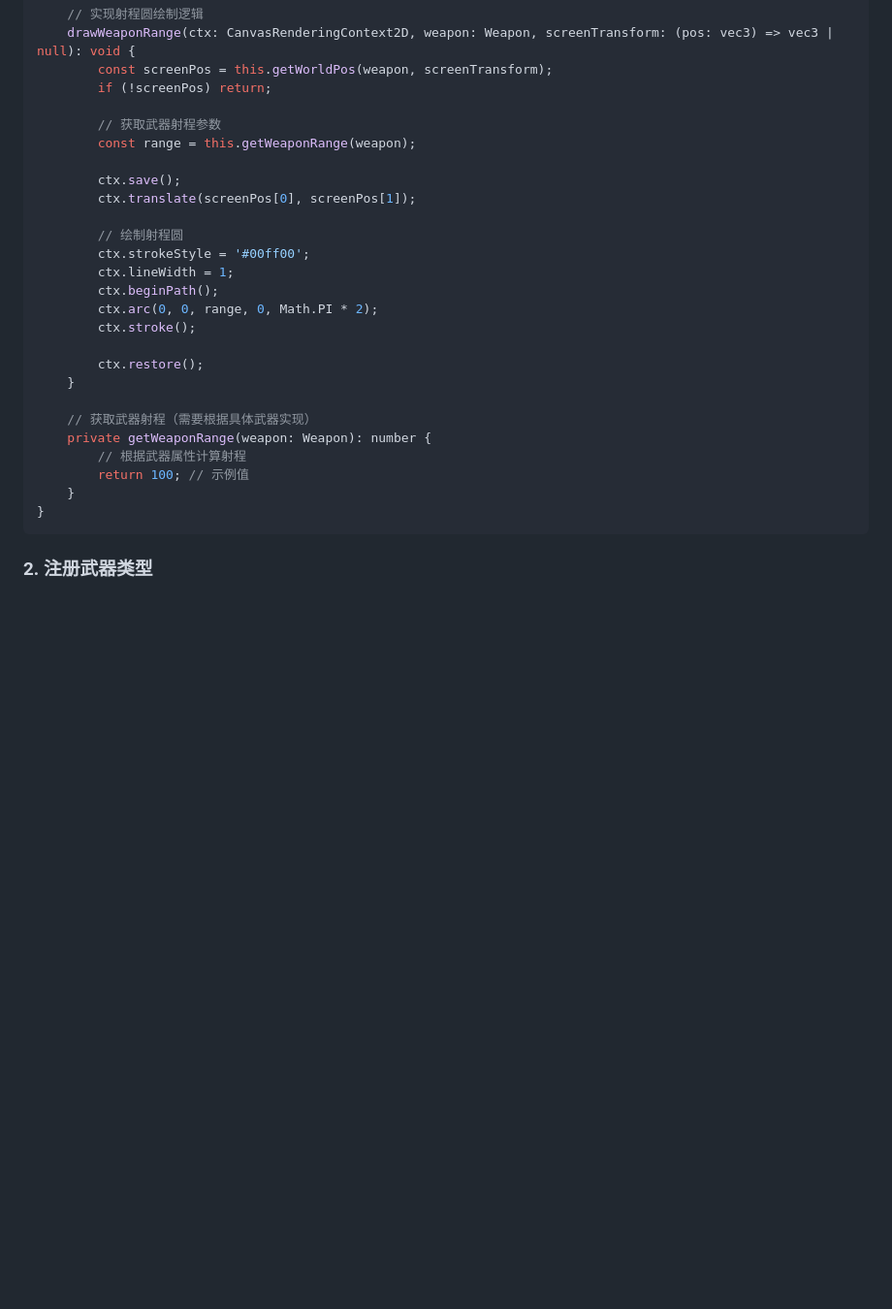
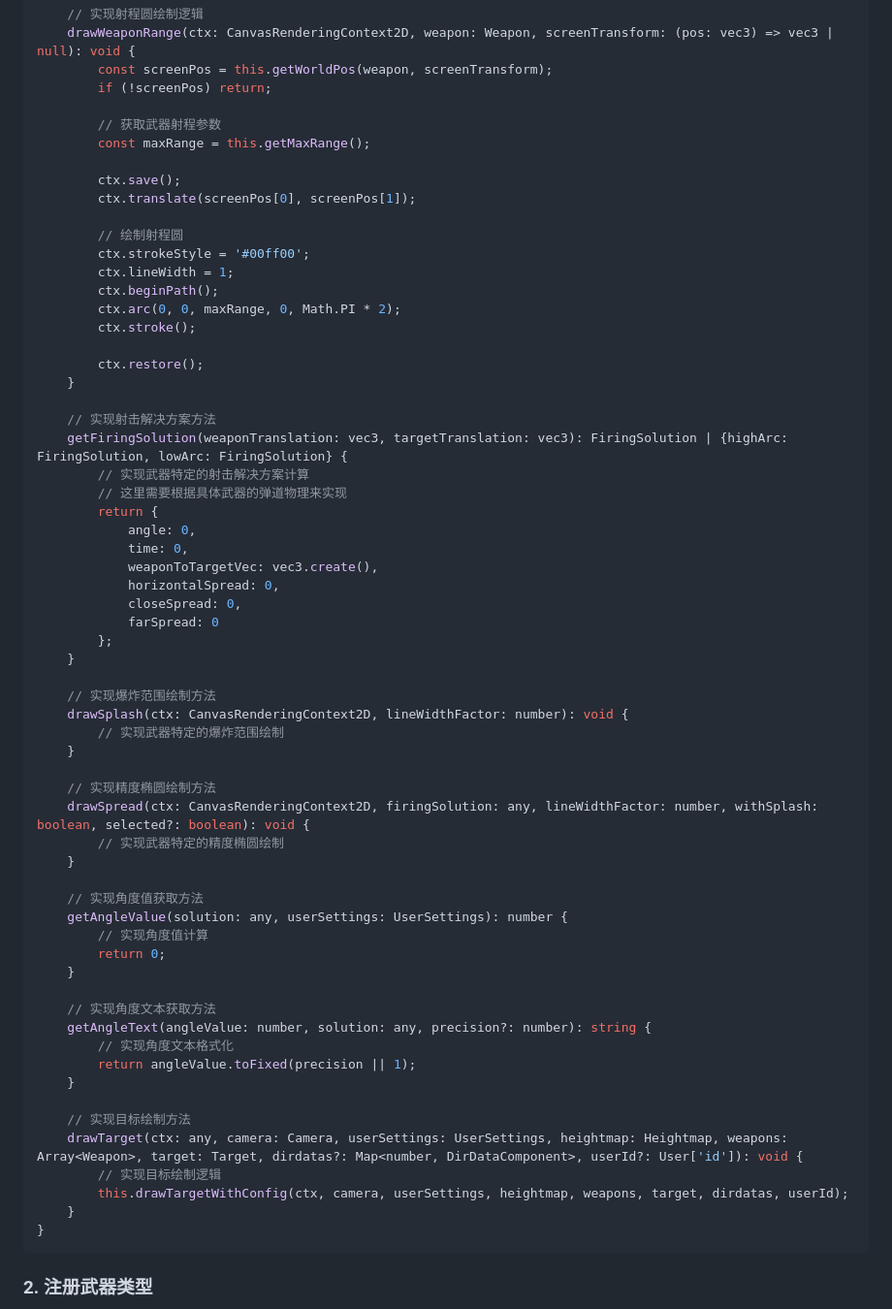
Before and after one commit to SuisQi/Squard-Automatic-mortars, a Markdown page: templates/map/README.md, the part around one of its changes. Shown at 97% size. GitHub-like rendering; blank space fills up the shorter version.

Commit message:
进一步完善README.md中的武器渲染器系统文档，更新NewWeaponRenderer示例代码以匹配实际的武器渲染器实现

````diff
--- a/templates/map/README.md
+++ b/templates/map/README.md
@@ -50,7 +76,7 @@ export class NewWeaponRenderer extends BaseWeaponRenderer {
         if (!screenPos) return;
 
         // 获取武器射程参数
-        const range = this.getWeaponRange(weapon);
+        const maxRange = this.getMaxRange();
 
         ctx.save();
         ctx.translate(screenPos[0], screenPos[1]);
@@ -59,16 +85,52 @@ export class NewWeaponRenderer extends BaseWeaponRenderer {
         ctx.strokeStyle = '#00ff00';
         ctx.lineWidth = 1;
         ctx.beginPath();
-        ctx.arc(0, 0, range, 0, Math.PI * 2);
+        ctx.arc(0, 0, maxRange, 0, Math.PI * 2);
         ctx.stroke();
 
         ctx.restore();
     }
 
-    // 获取武器射程（需要根据具体武器实现）
-    private getWeaponRange(weapon: Weapon): number {
-        // 根据武器属性计算射程
-        return 100; // 示例值
+    // 实现射击解决方案方法
+    getFiringSolution(weaponTranslation: vec3, targetTranslation: vec3): FiringSolution | {highArc: FiringSolution, lowArc: FiringSolution} {
+        // 实现武器特定的射击解决方案计算
+        // 这里需要根据具体武器的弹道物理来实现
+        return {
+            angle: 0,
+            time: 0,
+            weaponToTargetVec: vec3.create(),
+            horizontalSpread: 0,
+            closeSpread: 0,
+            farSpread: 0
+        };
+    }
+
+    // 实现爆炸范围绘制方法
+    drawSplash(ctx: CanvasRenderingContext2D, lineWidthFactor: number): void {
+        // 实现武器特定的爆炸范围绘制
+    }
+
+    // 实现精度椭圆绘制方法
+    drawSpread(ctx: CanvasRenderingContext2D, firingSolution: any, lineWidthFactor: number, withSplash: boolean, selected?: boolean): void {
+        // 实现武器特定的精度椭圆绘制
+    }
+
+    // 实现角度值获取方法
+    getAngleValue(solution: any, userSettings: UserSettings): number {
+        // 实现角度值计算
+        return 0;
+    }
+
+    // 实现角度文本获取方法
+    getAngleText(angleValue: number, solution: any, precision?: number): string {
+        // 实现角度文本格式化
+        return angleValue.toFixed(precision || 1);
+    }
+
+    // 实现目标绘制方法
+    drawTarget(ctx: any, camera: Camera, userSettings: UserSettings, heightmap: Heightmap, weapons: Array<Weapon>, target: Target, dirdatas?: Map<number, DirDataComponent>, userId?: User['id']): void {
+        // 实现目标绘制逻辑
+        this.drawTargetWithConfig(ctx, camera, userSettings, heightmap, weapons, target, dirdatas, userId);
     }
 }
 ```
````
Also changed, not shown: other parts of templates/map/README.md (+26 -0 lines).
